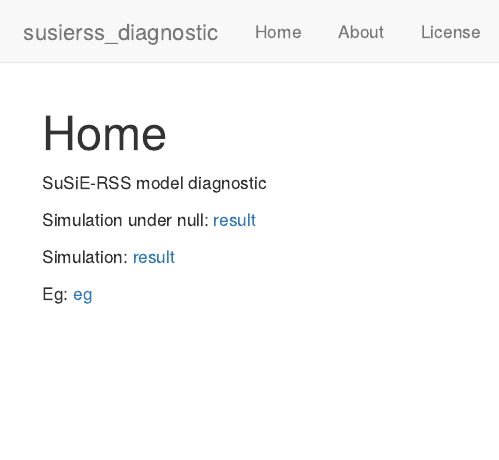
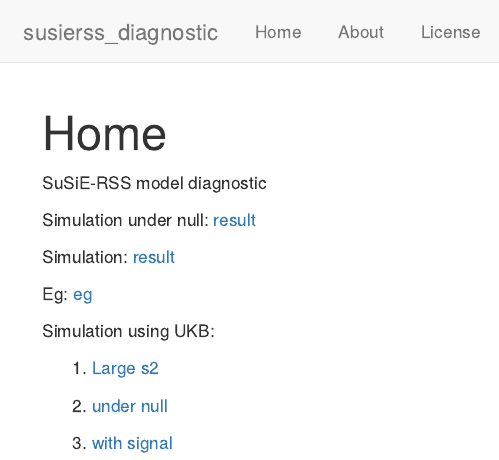
Before and after one commit to zouyuxin/susierss_diagnostic, an R Markdown document (analysis/index.Rmd): the page in a window 1100 px wide, from its top. Rendered offline with R 4.5, knitr and Pandoc, with nearby package versions; drawn as R Markdown's standard HTML page in place of the format the file asks for.

Commit message:
wflow_publish("analysis/index.Rmd")

```diff
--- a/analysis/index.Rmd
+++ b/analysis/index.Rmd
@@ -15,3 +15,11 @@ Simulation under null: [result](diagnostic_null.html)
 Simulation: [result](diagnostic_lr.html)
 
 Eg: [eg](diagnostic_lr_eg.html)
+
+Simulation using UKB:
+
+  1. [Large s2](diagnostic_ukb_lr_signal_eg.Rmd)
+
+  2. [under null](diagnostic_ukb_lr_null_sigma21.Rmd)
+
+  3. [with signal](diagnostic_ukb_lr_signal_sigma21.Rmd)
```
